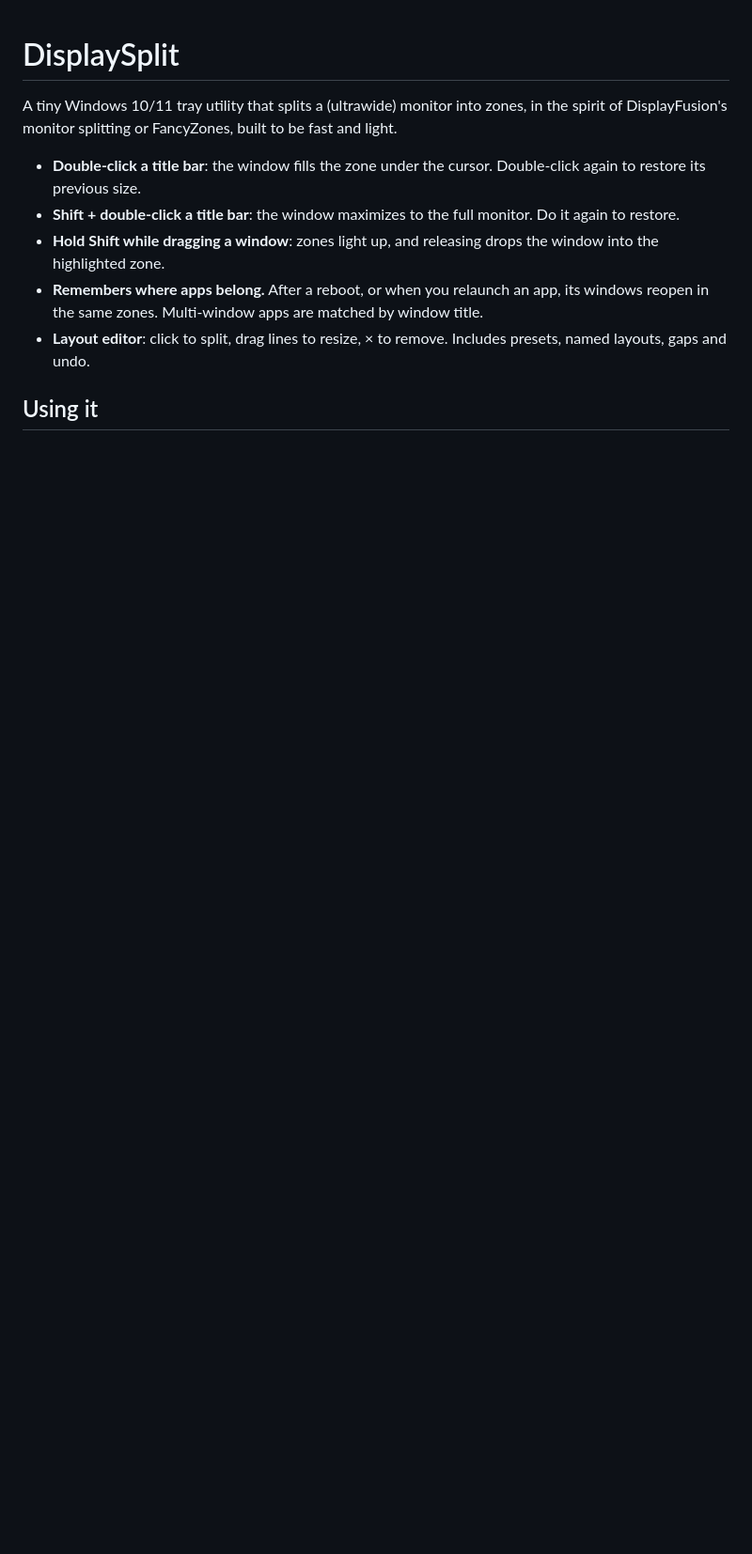
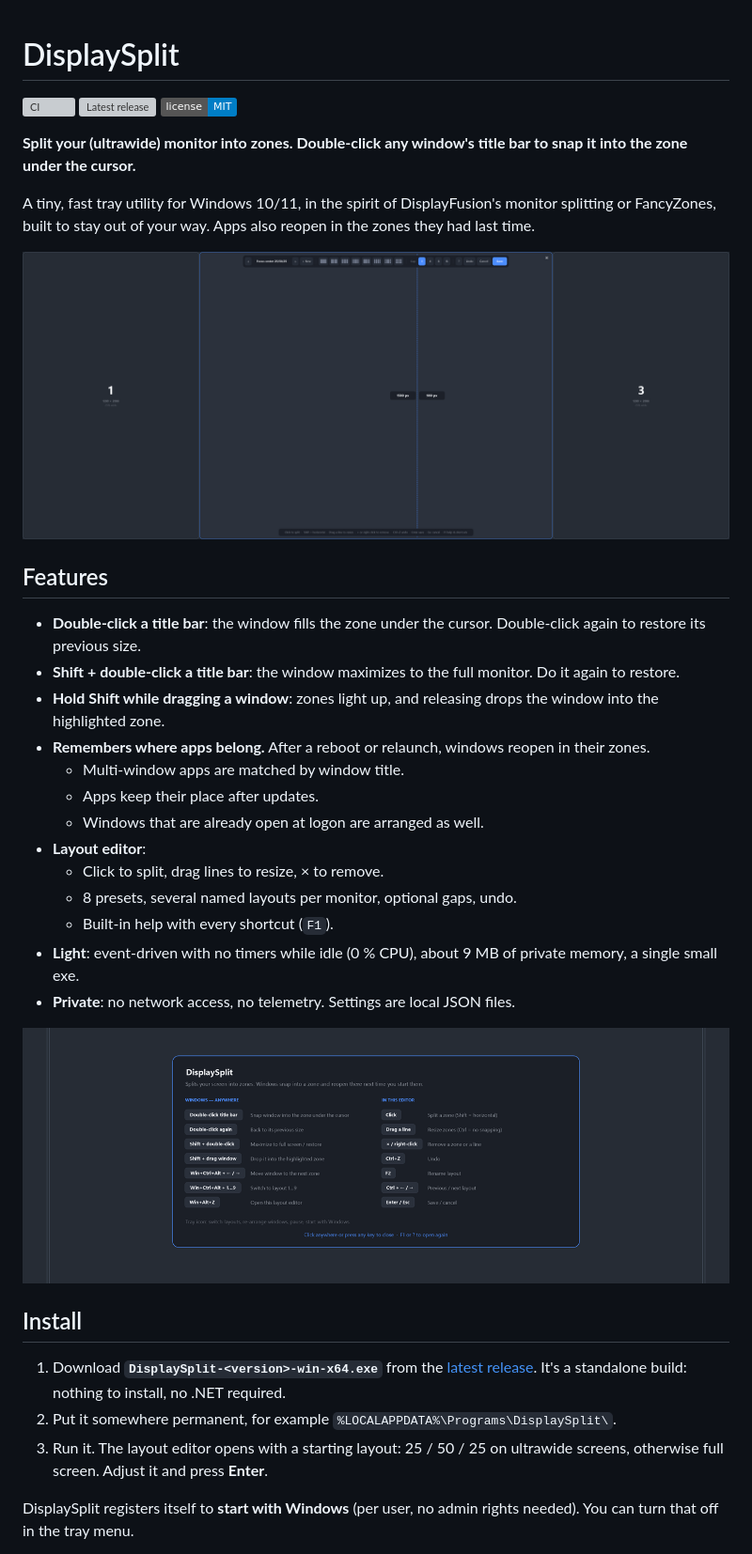
Before and after one commit to artkuc/DisplaySplit, a Markdown page: README.md, the part around one of its changes. Shown at 94% size. GitHub-like rendering; pictures changed too: docs/images/editor.png (added), docs/images/help.png (added); badges without logos; blank space fills up the shorter version; grey boxes are pictures that could not be loaded.

```diff
--- a/README.md
+++ b/README.md
@@ -1,14 +1,44 @@
 # DisplaySplit
 
-A tiny Windows 10/11 tray utility that splits a (ultrawide) monitor into zones, in the spirit of DisplayFusion's
-monitor splitting or FancyZones, built to be fast and light.
+[![CI](https://github.com/artkuc/DisplaySplit/actions/workflows/ci.yml/badge.svg)](https://github.com/artkuc/DisplaySplit/actions/workflows/ci.yml)
+[![Latest release](https://img.shields.io/github/v/release/artkuc/DisplaySplit)](https://github.com/artkuc/DisplaySplit/releases/latest)
+[![License: MIT](https://img.shields.io/badge/license-MIT-blue.svg)](LICENSE)
+
+**Split your (ultrawide) monitor into zones. Double-click any window's title bar to snap it into the zone under the cursor.**
+
+A tiny, fast tray utility for Windows 10/11, in the spirit of DisplayFusion's monitor splitting or FancyZones, built to
+stay out of your way. Apps also reopen in the zones they had last time.
+
+![Layout editor: click to split, drag to resize](docs/images/editor.png)
+
+## Features
 
 - **Double-click a title bar**: the window fills the zone under the cursor. Double-click again to restore its
   previous size.
 - **Shift + double-click a title bar**: the window maximizes to the full monitor. Do it again to restore.
 - **Hold Shift while dragging a window**: zones light up, and releasing drops the window into the highlighted zone.
-- **Remembers where apps belong.** After a reboot, or when you relaunch an app, its windows reopen in the same zones.
-  Multi-window apps are matched by window title.
-- **Layout editor**: click to split, drag lines to resize, × to remove. Includes presets, named layouts, gaps and undo.
+- **Remembers where apps belong.** After a reboot or relaunch, windows reopen in their zones.
+  - Multi-window apps are matched by window title.
+  - Apps keep their place after updates.
+  - Windows that are already open at logon are arranged as well.
+- **Layout editor**:
+  - Click to split, drag lines to resize, × to remove.
+  - 8 presets, several named layouts per monitor, optional gaps, undo.
+  - Built-in help with every shortcut (`F1`).
+- **Light**: event-driven with no timers while idle (0 % CPU), about 9 MB of private memory, a single small exe.
+- **Private**: no network access, no telemetry. Settings are local JSON files.
 
-## Using it
+![Help card with all shortcuts](docs/images/help.png)
+
+## Install
+
+1. Download **`DisplaySplit-<version>-win-x64.exe`** from the
+   [latest release](https://github.com/artkuc/DisplaySplit/releases/latest). It's a standalone build: nothing to
+   install, no .NET required.
+2. Put it somewhere permanent, for example `%LOCALAPPDATA%\Programs\DisplaySplit\`.
+3. Run it. The layout editor opens with a starting layout: 25 / 50 / 25 on ultrawide screens, otherwise full screen.
+   Adjust it and press **Enter**.
+
+DisplaySplit registers itself to **start with Windows** (per user, no admin rights needed). You can turn that off in
+the tray menu.
+
```
Also changed, not shown: other parts of README.md (+80 -70 lines), .github/pull_request_template.md (added, +15 -0 lines), CHANGELOG.md (added, +36 -0 lines), CODE_OF_CONDUCT.md (added, +11 -0 lines), CONTRIBUTING.md (added, +88 -0 lines), SECURITY.md (added, +28 -0 lines), 12 other files.
